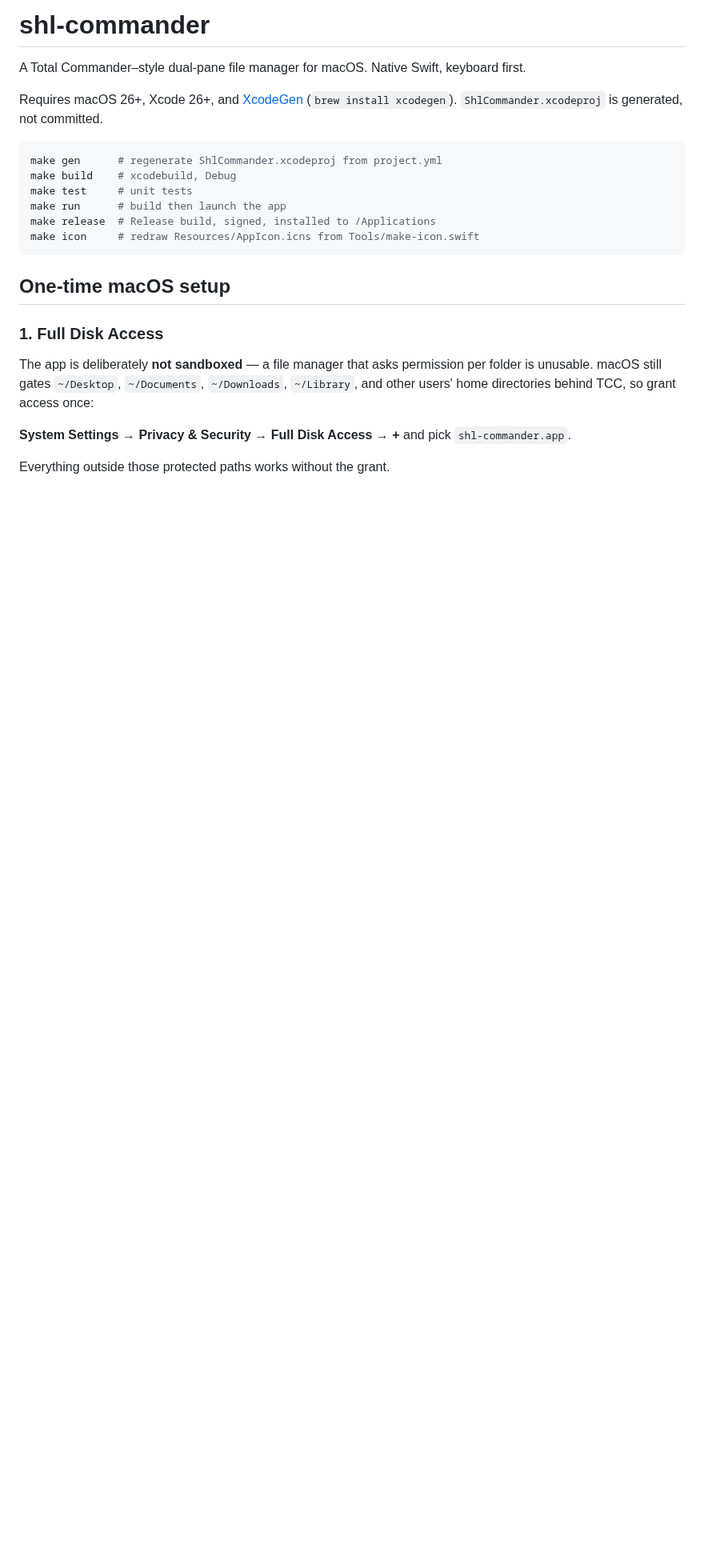
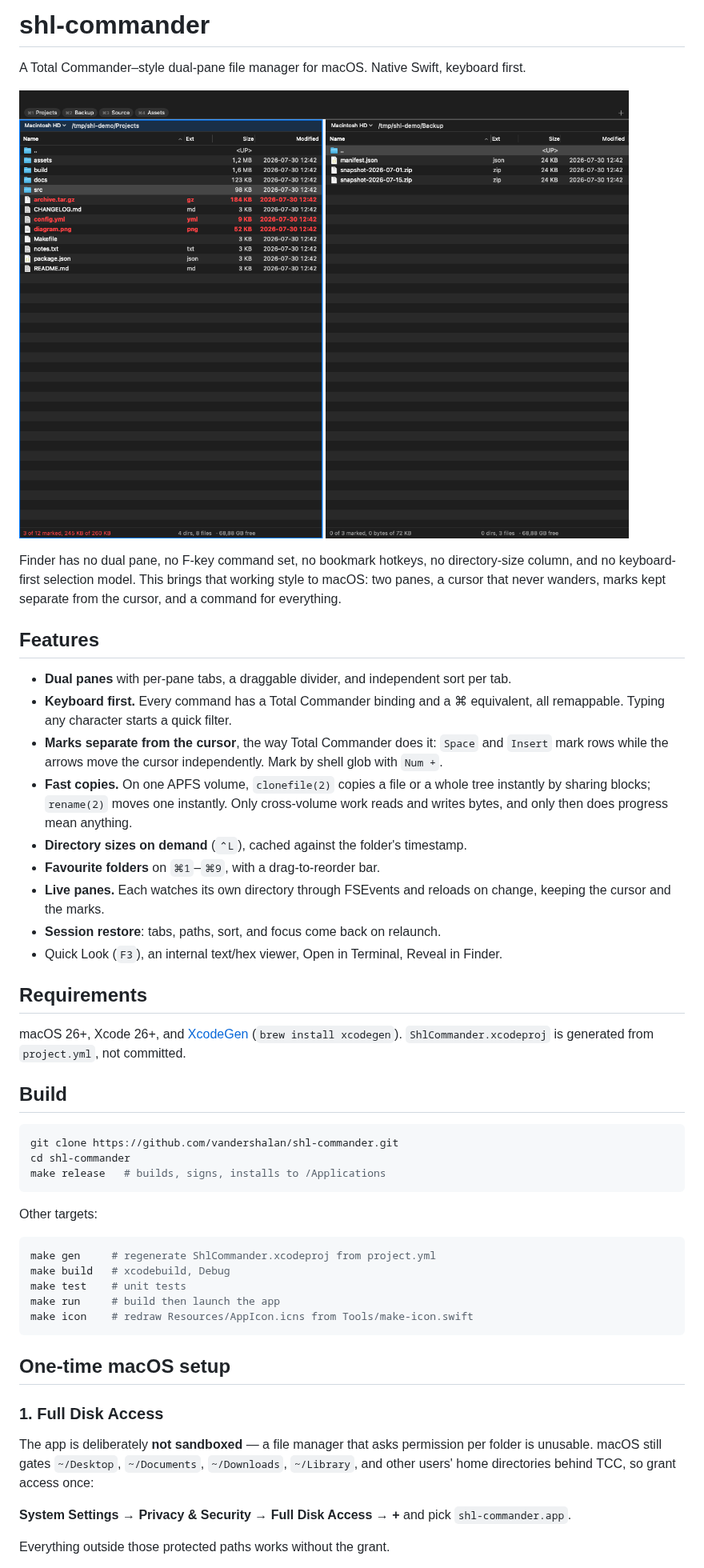
Before and after one commit to vandershalan/shl-commander, a Markdown page: README.md, the part around one of its changes. Shown at 80% size. Drawn GitHub-style; pictures changed too: docs/screenshot.png (added); blank space fills up the shorter version.

````diff
--- a/README.md
+++ b/README.md
@@ -2,25 +2,60 @@
 
 A Total Commander–style dual-pane file manager for macOS. Native Swift, keyboard first.
 
-Requires macOS 26+, Xcode 26+, and [XcodeGen](https://github.com/yonaskolb/XcodeGen)
-(`brew install xcodegen`). `ShlCommander.xcodeproj` is generated, not committed.
+![shl-commander](docs/screenshot.png)
+
+Finder has no dual pane, no F-key command set, no bookmark hotkeys, no directory-size column,
+and no keyboard-first selection model. This brings that working style to macOS: two panes, a
+cursor that never wanders, marks kept separate from the cursor, and a command for everything.
+
+## Features
+
+- **Dual panes** with per-pane tabs, a draggable divider, and independent sort per tab.
+- **Keyboard first.** Every command has a Total Commander binding and a ⌘ equivalent, all
+  remappable. Typing any character starts a quick filter.
+- **Marks separate from the cursor**, the way Total Commander does it: `Space` and `Insert`
+  mark rows while the arrows move the cursor independently. Mark by shell glob with `Num +`.
+- **Fast copies.** On one APFS volume, `clonefile(2)` copies a file or a whole tree instantly
+  by sharing blocks; `rename(2)` moves one instantly. Only cross-volume work reads and writes
+  bytes, and only then does progress mean anything.
+- **Directory sizes on demand** (`⌃L`), cached against the folder's timestamp.
+- **Favourite folders** on `⌘1`–`⌘9`, with a drag-to-reorder bar.
+- **Live panes.** Each watches its own directory through FSEvents and reloads on change,
+  keeping the cursor and the marks.
+- **Session restore**: tabs, paths, sort, and focus come back on relaunch.
+- Quick Look (`F3`), an internal text/hex viewer, Open in Terminal, Reveal in Finder.
+
+## Requirements
+
+macOS 26+, Xcode 26+, and [XcodeGen](https://github.com/yonaskolb/XcodeGen)
+(`brew install xcodegen`). `ShlCommander.xcodeproj` is generated from `project.yml`, not
+committed.
+
+## Build
 
 ```bash
-make gen      # regenerate ShlCommander.xcodeproj from project.yml
-make build    # xcodebuild, Debug
-make test     # unit tests
-make run      # build then launch the app
-make release  # Release build, signed, installed to /Applications
-make icon     # redraw Resources/AppIcon.icns from Tools/make-icon.swift
+git clone https://github.com/vandershalan/shl-commander.git
+cd shl-commander
+make release   # builds, signs, installs to /Applications
+```
+
+Other targets:
+
+```bash
+make gen     # regenerate ShlCommander.xcodeproj from project.yml
+make build   # xcodebuild, Debug
+make test    # unit tests
+make run     # build then launch the app
+make icon    # redraw Resources/AppIcon.icns from Tools/make-icon.swift
 ```
 
 ## One-time macOS setup
 
 ### 1. Full Disk Access
 
-The app is deliberately **not sandboxed** — a file manager that asks permission per folder
-is unusable. macOS still gates `~/Desktop`, `~/Documents`, `~/Downloads`, `~/Library`, and
-other users' home directories behind TCC, so grant access once:
+The app is deliberately **not sandboxed** — a file manager that asks permission per folder is
+unusable. macOS still gates `~/Desktop`, `~/Documents`, `~/Downloads`, `~/Library`, and other
+users' home directories behind TCC, so grant access once:
 
 **System Settings → Privacy & Security → Full Disk Access → +** and pick
 `shl-commander.app`.
````
Also changed, not shown: other parts of README.md (+63 -29 lines), 2 other files.
